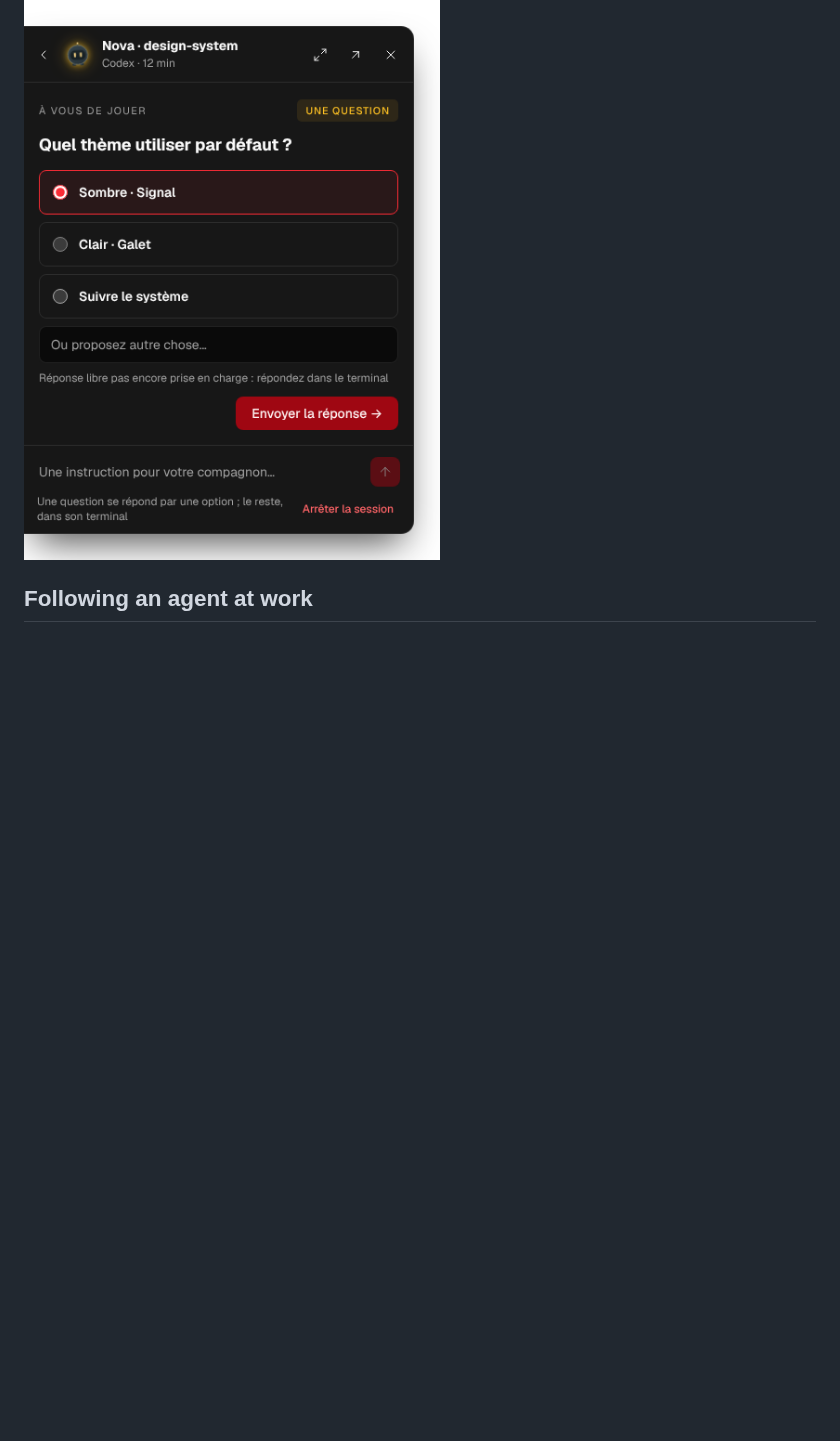
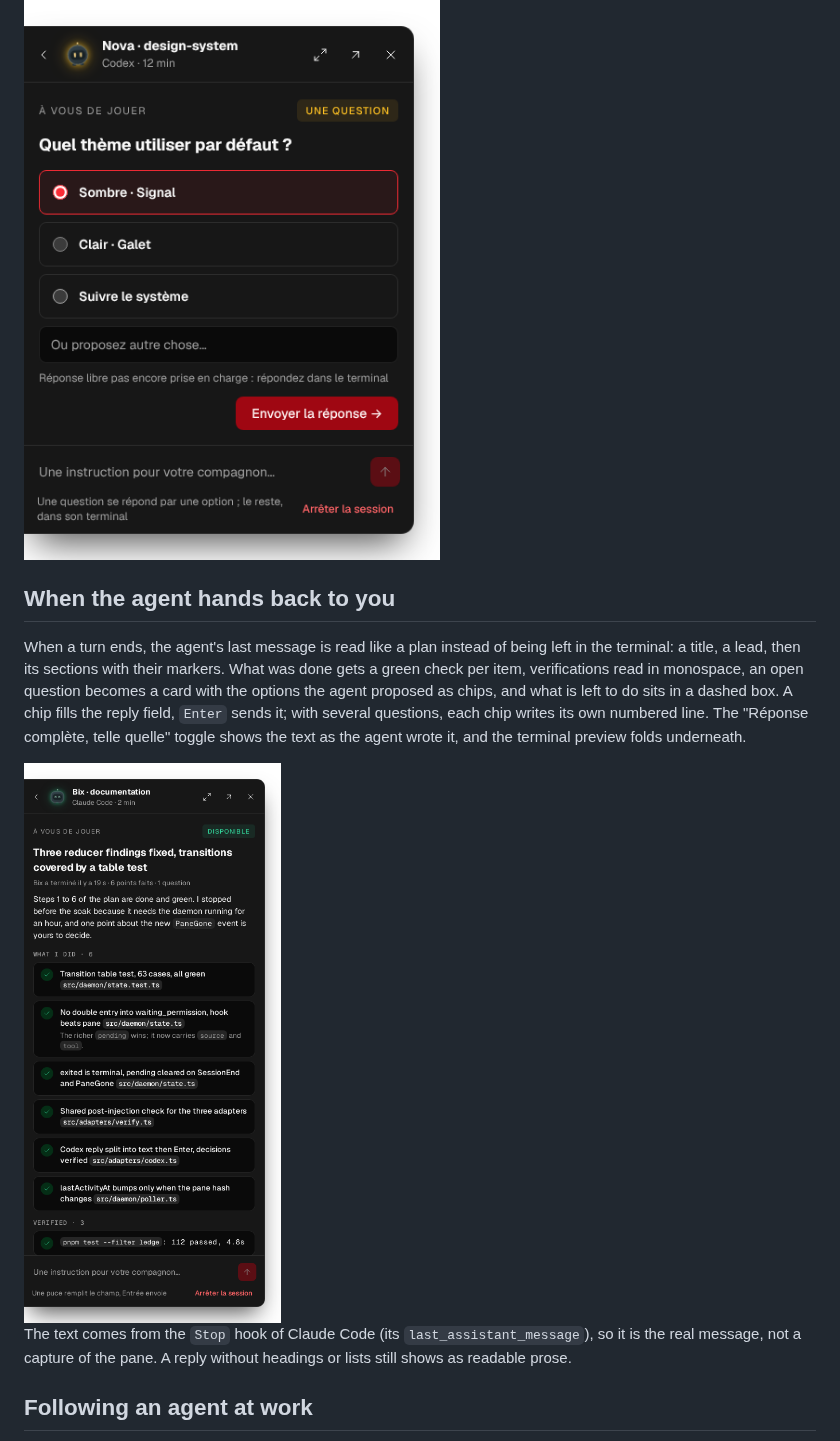
Before and after one commit to Lyssaen/ledge, a Markdown page: docs/tour.md, the part around the change. Rendered like a GitHub page; pictures changed too: docs/screens/session-reply-dark.png (added); blank space fills up the shorter version.

```diff
--- a/docs/tour.md
+++ b/docs/tour.md
@@ -52,6 +52,14 @@ A question from the agent shows its options as cards. Pick one and send; free te
 
 <img src="screens/session-question-dark.png" alt="Session: which theme to use by default, three options, Envoyer la réponse" width="448">
 
+## When the agent hands back to you
+
+When a turn ends, the agent's last message is read like a plan instead of being left in the terminal: a title, a lead, then its sections with their markers. What was done gets a green check per item, verifications read in monospace, an open question becomes a card with the options the agent proposed as chips, and what is left to do sits in a dashed box. A chip fills the reply field, `Enter` sends it; with several questions, each chip writes its own numbered line. The "Réponse complète, telle quelle" toggle shows the text as the agent wrote it, and the terminal preview folds underneath.
+
+<img src="screens/session-reply-dark.png" alt="Session: Bix finished, the reply read like a plan: What I did with green checks, Verified, an open question with two chips, Left to do" width="448">
+
+The text comes from the `Stop` hook of Claude Code (its `last_assistant_message`), so it is the real message, not a capture of the pane. A reply without headings or lists still shows as readable prose.
+
 ## Following an agent at work
 
 A working session shows the terminal preview: the last thirty lines of the conversation, kept on the latest line as the agent writes. From here you can interrupt the turn, stop the session, or jump to its terminal tab.
```
Also changed, not shown: apps/overlay/README.md (+7 -0 lines), 16 other files.
